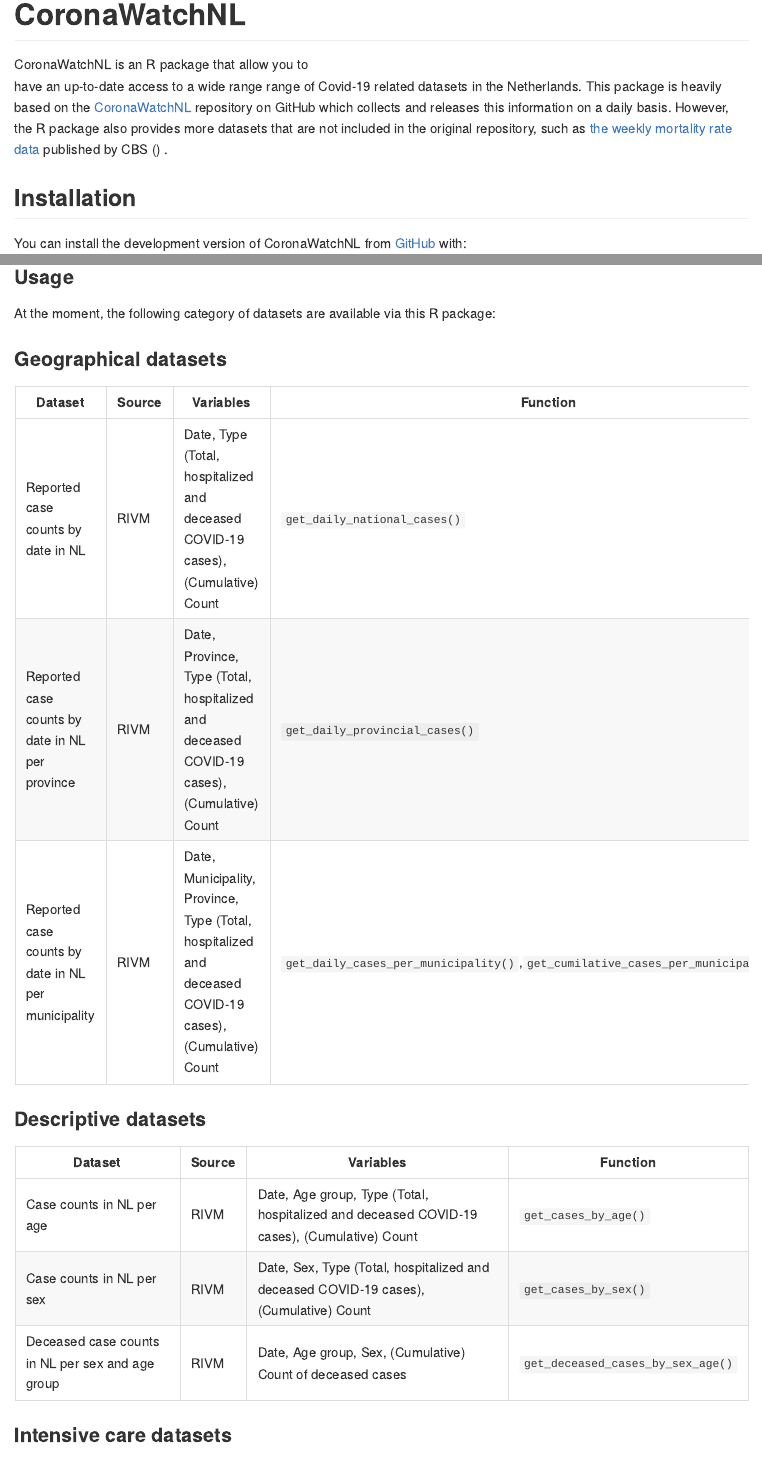
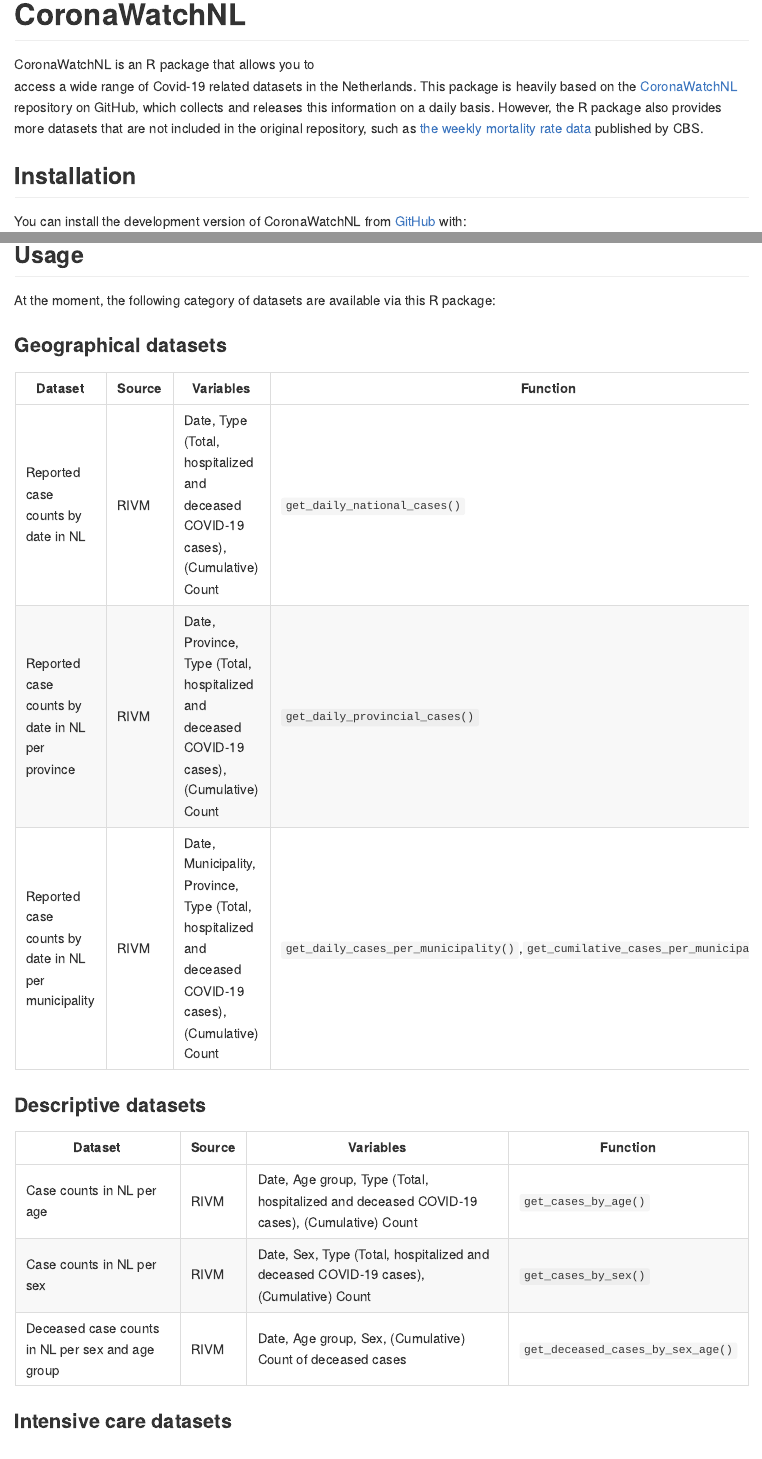
Before and after one commit to mcnakhaee/CoronaWatchNL, an R Markdown document (README.Rmd): the page in a window 1100 px wide, from its top, and a second part further down, joined at a grey line. The pictures show the output file README.md that the author committed with the source, drawn offline in the style of GitHub; long lines of code are wrapped; badge pictures from the web are left out.

Commit message:
update readme

````diff
--- a/README.Rmd
+++ b/README.Rmd
@@ -21,7 +21,7 @@
 [![Lifecycle: experimental](https://img.shields.io/badge/lifecycle-experimental-orange.svg)](https://www.tidyverse.org/lifecycle/#experimental)
 [![CRAN status](https://www.r-pkg.org/badges/version/CoronaWatchNL)](https://CRAN.R-project.org/package=CoronaWatchNL)
 <!-- badges: end -->
-CoronaWatchNL is an R package that allow you to have an up-to-date  access to a wide range range of Covid-19 related datasets in the Netherlands. This package is heavily based on the [CoronaWatchNL](https://github.com/J535D165/CoronaWatchNL) repository on GitHub which collects and releases this information on a daily basis. However, the R package also provides more datasets that are not included in the original repository, such as [the weekly mortality rate data](https://www.cbs.nl/en-gb/series/mortality-per-week) published by CBS () .
+CoronaWatchNL is an R package that allows you to access a wide range of Covid-19 related datasets in the Netherlands. This package is heavily based on the [CoronaWatchNL](https://github.com/J535D165/CoronaWatchNL) repository on GitHub, which collects and releases this information on a daily basis. However, the R package also provides more datasets that are not included in the original repository, such as [the weekly mortality rate data](https://www.cbs.nl/en-gb/series/mortality-per-week) published by CBS.
 
 ## Installation
 
@@ -33,9 +33,9 @@
 devtools::install_github("mcnakhaee/CoronaWatchNL")
 ```
 
-##
 
-### Usage
+
+## Usage
 
 At the moment, the following category of datasets are available via this R package:
 
````
Also changed, not shown: README.md.
